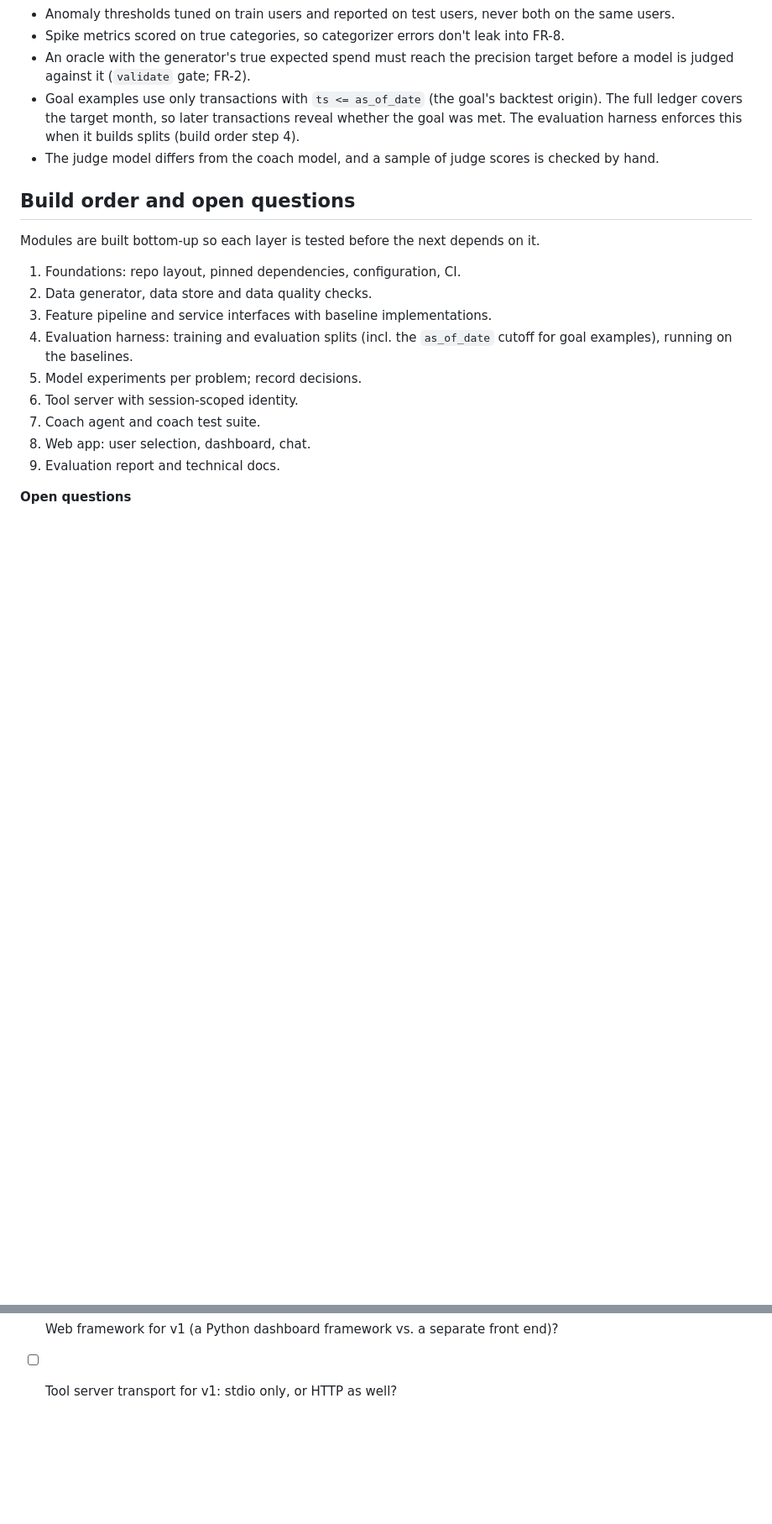
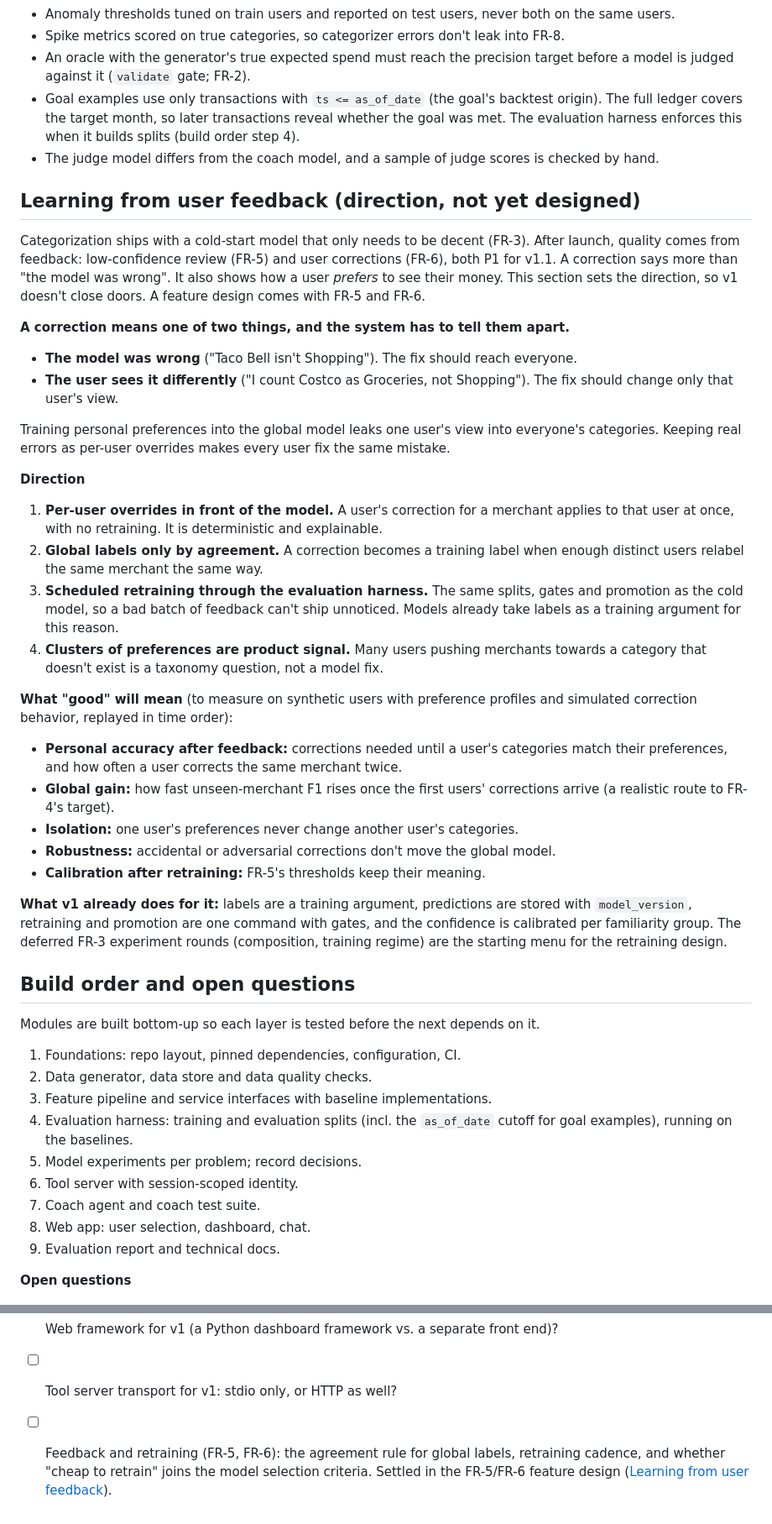
Before and after one commit to sidag02/Smart-Financial-Coach, a Markdown page: docs/design/Smart Financial Coach — Technical Design.md, 2 parts joined by grey strips. Shown at 84% size. Rendered like a GitHub page; blank space fills up the shorter version.

Commit message:
Trim FR-3 milestone 4 for launch; seed feedback learning in the TDD
Before launch, categorization only needs a decent cold-start model; what
decides quality afterwards is learning from FR-5 review and FR-6
corrections. Milestone 4 keeps round 2's embedding-size and n-gram-range
variants and round 7's calibration grouping (a calibrated configuration
measured ~45 min, so the full plan would be ~30 h); the rest is deferred
as the menu for the retraining design.

The Technical Design gains a short direction for learning from feedback:
telling errors from preferences, per-user overrides, agreement-based
global labels, gated retraining, and what to measure. Not a design yet.

Co-Authored-By: Claude Opus 5.5 <noreply@anthropic.com>

```diff
--- a/docs/design/Smart Financial Coach — Technical Design.md
+++ b/docs/design/Smart Financial Coach — Technical Design.md
@@ -173,6 +173,34 @@ Every model is scored against planted ground truth and a simple baseline, with o
 - Goal examples use only transactions with `ts <= as_of_date` (the goal's backtest origin). The full ledger covers the target month, so later transactions reveal whether the goal was met. The evaluation harness enforces this when it builds splits (build order step 4).
 - The judge model differs from the coach model, and a sample of judge scores is checked by hand.
 
+## Learning from user feedback (direction, not yet designed)
+
+Categorization ships with a cold-start model that only needs to be decent (FR-3). After launch, quality comes from feedback: low-confidence review (FR-5) and user corrections (FR-6), both P1 for v1.1. A correction says more than "the model was wrong". It also shows how a user *prefers* to see their money. This section sets the direction, so v1 doesn't close doors. A feature design comes with FR-5 and FR-6.
+
+**A correction means one of two things, and the system has to tell them apart.**
+
+- **The model was wrong** ("Taco Bell isn't Shopping"). The fix should reach everyone.
+- **The user sees it differently** ("I count Costco as Groceries, not Shopping"). The fix should change only that user's view.
+
+Training personal preferences into the global model leaks one user's view into everyone's categories. Keeping real errors as per-user overrides makes every user fix the same mistake.
+
+**Direction**
+
+1. **Per-user overrides in front of the model.** A user's correction for a merchant applies to that user at once, with no retraining. It is deterministic and explainable.
+2. **Global labels only by agreement.** A correction becomes a training label when enough distinct users relabel the same merchant the same way.
+3. **Scheduled retraining through the evaluation harness.** The same splits, gates and promotion as the cold model, so a bad batch of feedback can't ship unnoticed. Models already take labels as a training argument for this reason.
+4. **Clusters of preferences are product signal.** Many users pushing merchants towards a category that doesn't exist is a taxonomy question, not a model fix.
+
+**What "good" will mean** (to measure on synthetic users with preference profiles and simulated correction behavior, replayed in time order):
+
+- **Personal accuracy after feedback:** corrections needed until a user's categories match their preferences, and how often a user corrects the same merchant twice.
+- **Global gain:** how fast unseen-merchant F1 rises once the first users' corrections arrive (a realistic route to FR-4's target).
+- **Isolation:** one user's preferences never change another user's categories.
+- **Robustness:** accidental or adversarial corrections don't move the global model.
+- **Calibration after retraining:** FR-5's thresholds keep their meaning.
+
+**What v1 already does for it:** labels are a training argument, predictions are stored with `model_version`, retraining and promotion are one command with gates, and the confidence is calibrated per familiarity group. The deferred FR-3 experiment rounds (composition, training regime) are the starting menu for the retraining design.
+
 ## Build order and open questions
 
 Modules are built bottom-up so each layer is tested before the next depends on it.
@@ -192,3 +220,4 @@ Modules are built bottom-up so each layer is tested before the next depends on i
 - [ ] LLM provider: Anthropic or OpenAI?
 - [ ] Web framework for v1 (a Python dashboard framework vs. a separate front end)?
 - [ ] Tool server transport for v1: stdio only, or HTTP as well?
+- [ ] Feedback and retraining (FR-5, FR-6): the agreement rule for global labels, retraining cadence, and whether "cheap to retrain" joins the model selection criteria. Settled in the FR-5/FR-6 feature design ([Learning from user feedback](#learning-from-user-feedback-direction-not-yet-designed)).
```
Also changed, not shown: 1 other file.
